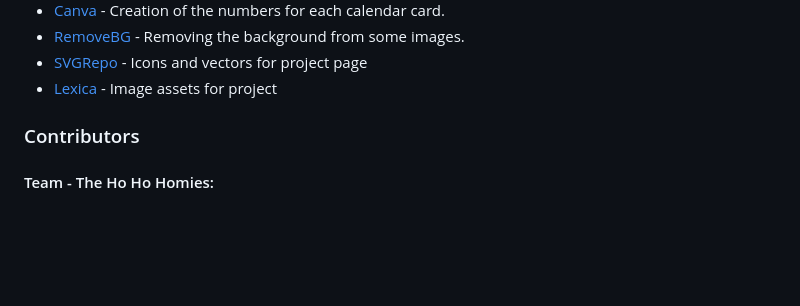
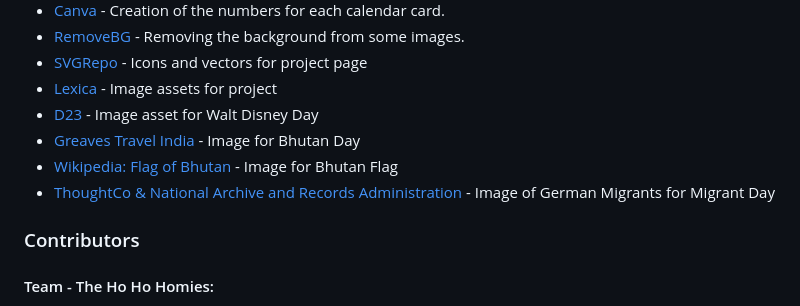
Before and after one commit to Morgana-S/magic-december, a Markdown page: README.md, the part around the change. GitHub-like rendering; blank space fills up the shorter version.

Commit message:
Update README to add credit for image sources

```diff
--- a/README.md
+++ b/README.md
@@ -84,6 +84,11 @@ While the wireframes themselves were rudimentary, regular discussion was had bet
 - [RemoveBG](https://www.remove.bg/) - Removing the background from some images.
 - [SVGRepo](https://www.svgrepo.com/) - Icons and vectors for project page
 - [Lexica](https://lexica.art/) - Image assets for project
+- [D23](https://d23.com/about-walt-disney/) - Image asset for Walt Disney Day
+- [Greaves Travel India](https://www.greavesindia.co.uk/these-are-the-most-beautiful-sights-in-bhutan/) - Image for Bhutan Day
+- [Wikipedia: Flag of Bhutan](https://en.wikipedia.org/wiki/Flag_of_Bhutan#/media/File:Flag_of_Bhutan.svg) - Image for Bhutan Flag
+- [ThoughtCo & National Archive and Records Administration](https://www.thoughtco.com/germans-to-america-1421984) - Image of German Migrants for Migrant Day
+
 
 ### Contributors
 #### Team - The Ho Ho Homies:
```
